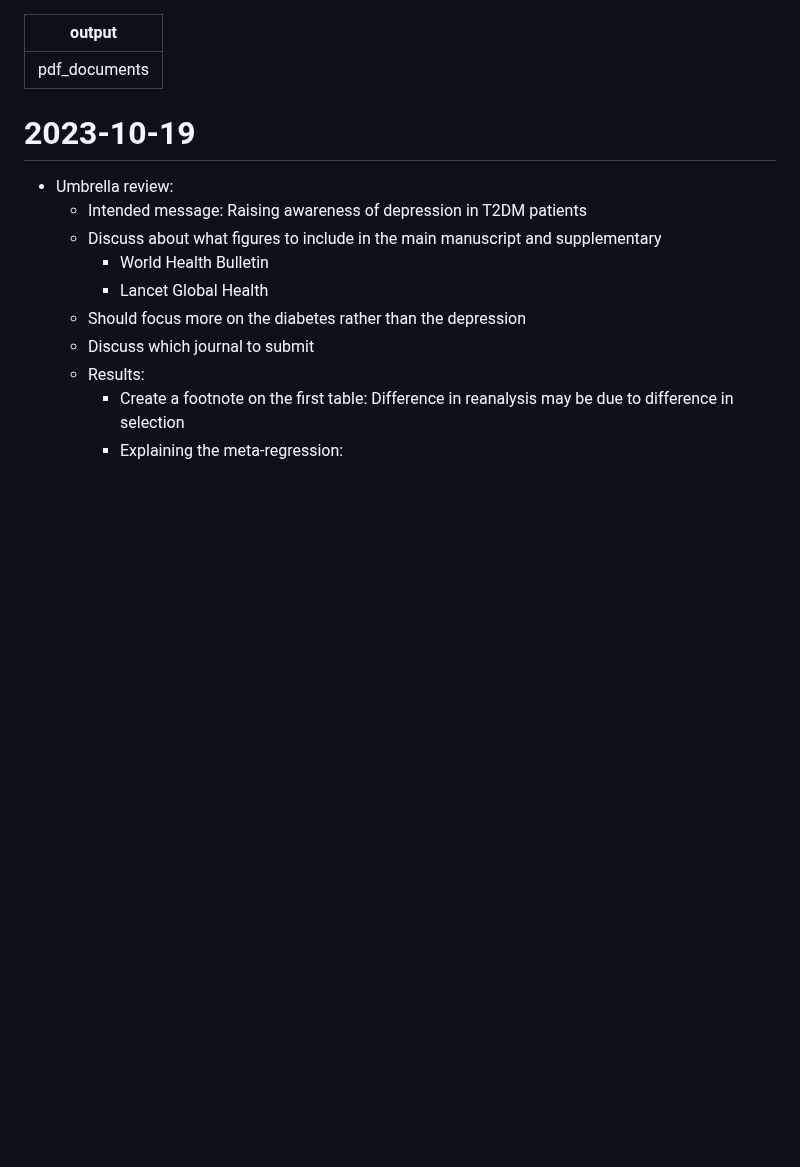
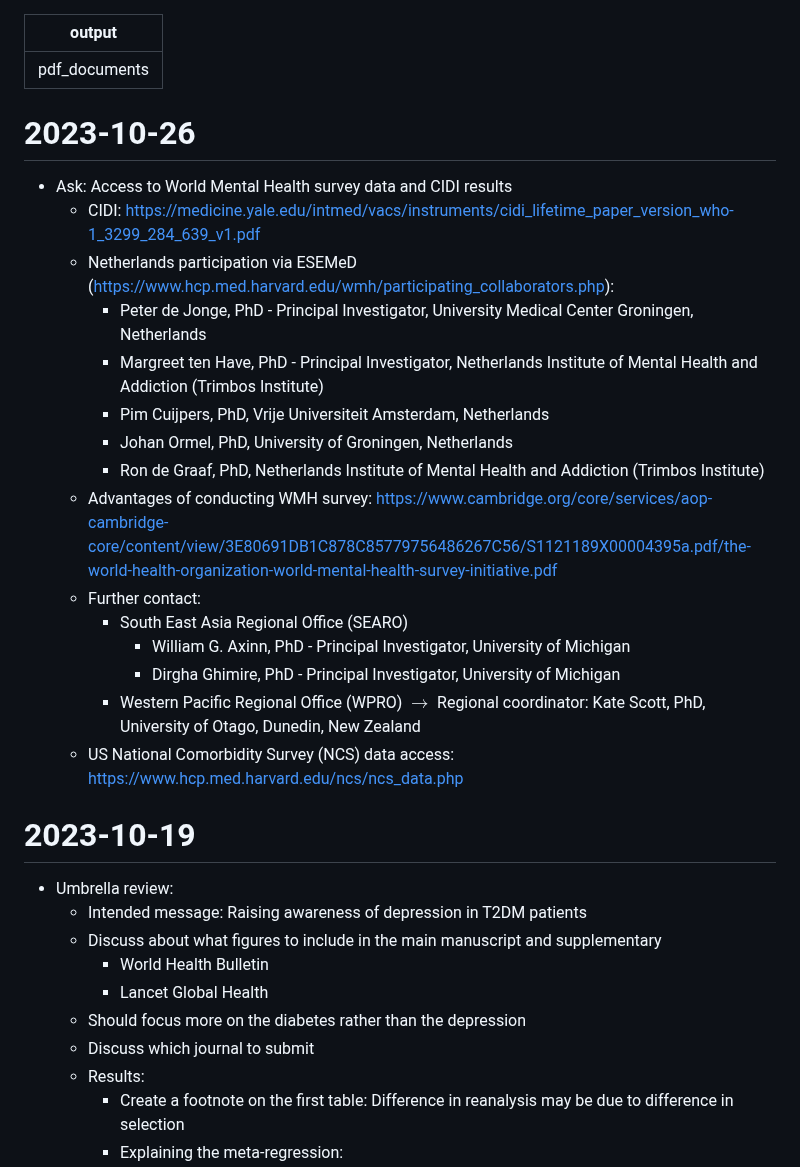
Before and after one commit to namakala/journey-log, a Markdown page: task.md, the part around the change. Drawn GitHub-style; blank space fills up the shorter version.

Commit message:
Update questions to discuss with Prof. Talitha

```diff
--- a/task.md
+++ b/task.md
@@ -1,6 +1,24 @@
 ---
 output: pdf_documents
 ---
+
+# 2023-10-26
+
+- Ask: Access to World Mental Health survey data and CIDI results
+  - CIDI: https://medicine.yale.edu/intmed/vacs/instruments/cidi_lifetime_paper_version_who-1_3299_284_639_v1.pdf
+  - Netherlands participation via ESEMeD (https://www.hcp.med.harvard.edu/wmh/participating_collaborators.php):
+    - Peter de Jonge, PhD - Principal Investigator, University Medical Center Groningen, Netherlands
+    - Margreet ten Have, PhD - Principal Investigator, Netherlands Institute of Mental Health and Addiction (Trimbos Institute)
+    - Pim Cuijpers, PhD, Vrije Universiteit Amsterdam, Netherlands
+    - Johan Ormel, PhD, University of Groningen, Netherlands
+    - Ron de Graaf, PhD, Netherlands Institute of Mental Health and Addiction (Trimbos Institute)
+  - Advantages of conducting WMH survey: https://www.cambridge.org/core/services/aop-cambridge-core/content/view/3E80691DB1C878C85779756486267C56/S1121189X00004395a.pdf/the-world-health-organization-world-mental-health-survey-initiative.pdf
+  - Further contact:
+    - South East Asia Regional Office (SEARO)
+      - William G. Axinn, PhD - Principal Investigator, University of Michigan
+      - Dirgha Ghimire, PhD - Principal Investigator, University of Michigan
+    - Western Pacific Regional Office (WPRO) $\to$ Regional coordinator: Kate Scott, PhD, University of Otago, Dunedin, New Zealand
+  - US National Comorbidity Survey (NCS) data access: https://www.hcp.med.harvard.edu/ncs/ncs_data.php
 
 # 2023-10-19
 
```
